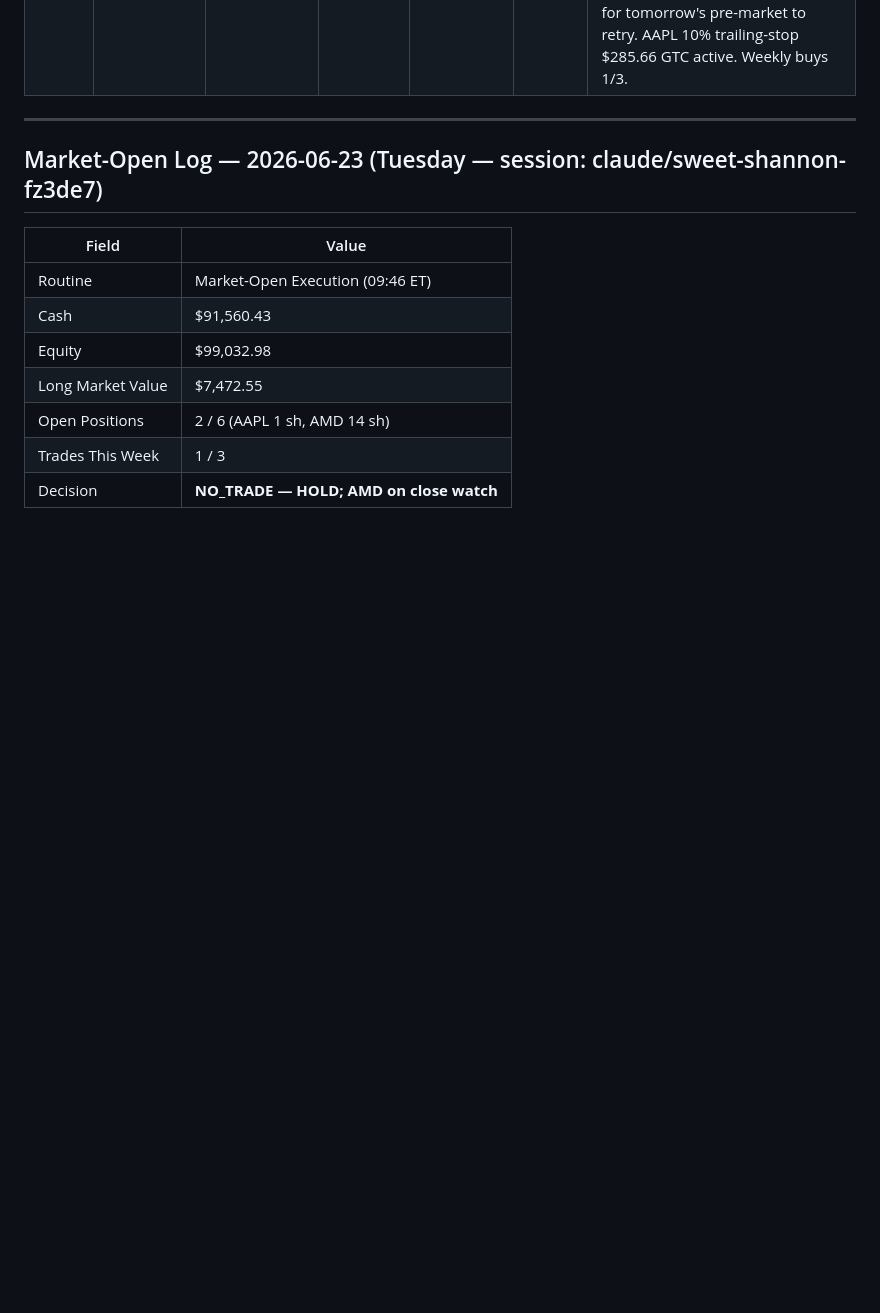
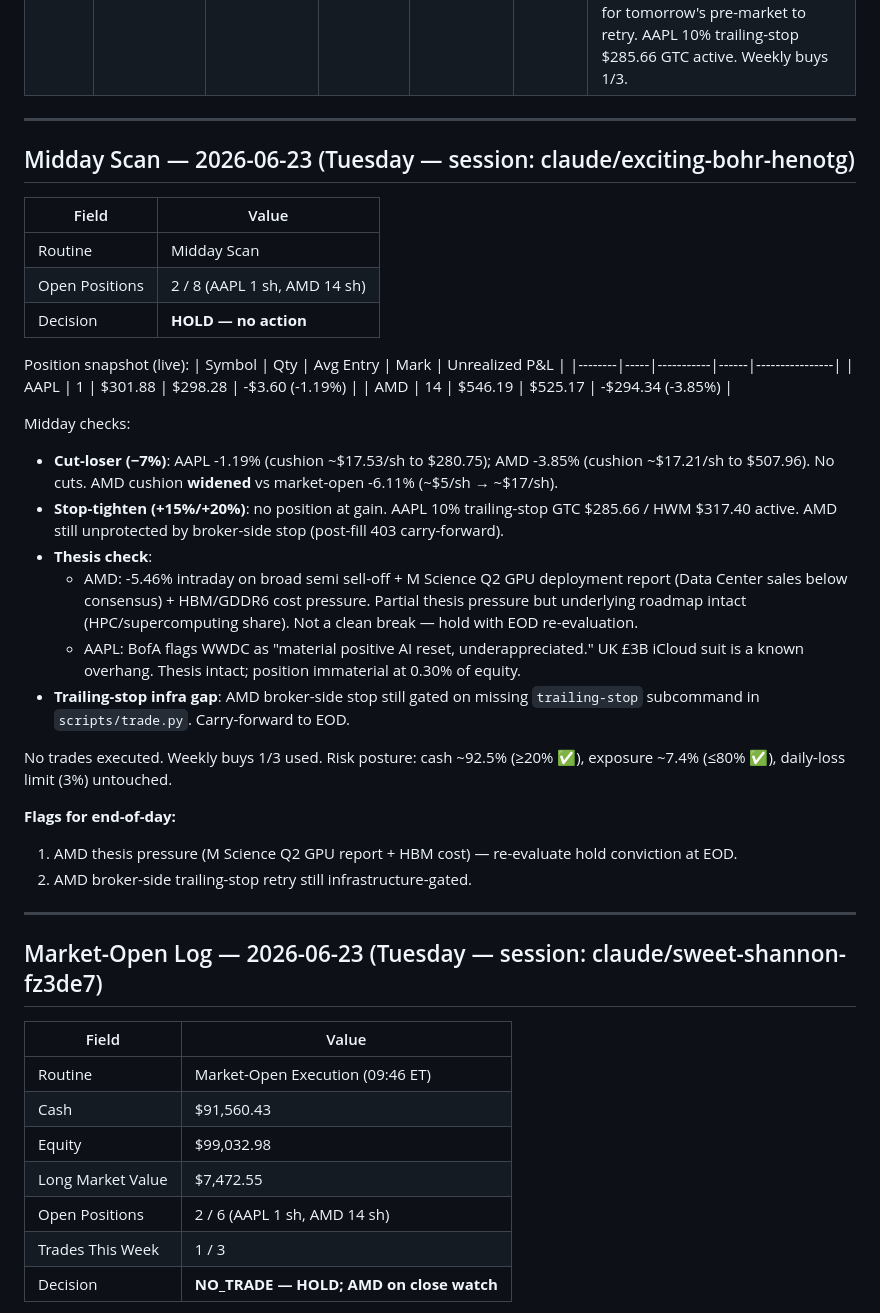
Before and after one commit to 101Larz/trading-bot, a Markdown page: memory/performance.md, the part around the change. Drawn GitHub-style; blank space fills up the shorter version.

Commit message:
midday scan 2026-06-23 — HOLD (AAPL -1.19%, AMD -3.85%) (#92)
Co-authored-by: Claude <noreply@anthropic.com>

```diff
--- a/memory/performance.md
+++ b/memory/performance.md
@@ -58,6 +58,36 @@ Updated after every end-of-day routine. Agent writes new entries; do not manuall
 
 ---
 
+## Midday Scan — 2026-06-23 (Tuesday — session: claude/exciting-bohr-henotg)
+
+| Field | Value |
+|-------|-------|
+| Routine | Midday Scan |
+| Open Positions | 2 / 8 (AAPL 1 sh, AMD 14 sh) |
+| Decision | **HOLD — no action** |
+
+Position snapshot (live):
+| Symbol | Qty | Avg Entry | Mark | Unrealized P&L |
+|--------|-----|-----------|------|----------------|
+| AAPL | 1 | $301.88 | $298.28 | -$3.60 (-1.19%) |
+| AMD | 14 | $546.19 | $525.17 | -$294.34 (-3.85%) |
+
+Midday checks:
+- **Cut-loser (−7%)**: AAPL -1.19% (cushion ~$17.53/sh to $280.75); AMD -3.85% (cushion ~$17.21/sh to $507.96). No cuts. AMD cushion **widened** vs market-open -6.11% (~$5/sh → ~$17/sh).
+- **Stop-tighten (+15%/+20%)**: no position at gain. AAPL 10% trailing-stop GTC $285.66 / HWM $317.40 active. AMD still unprotected by broker-side stop (post-fill 403 carry-forward).
+- **Thesis check**:
+  - AMD: -5.46% intraday on broad semi sell-off + M Science Q2 GPU deployment report (Data Center sales below consensus) + HBM/GDDR6 cost pressure. Partial thesis pressure but underlying roadmap intact (HPC/supercomputing share). Not a clean break — hold with EOD re-evaluation.
+  - AAPL: BofA flags WWDC as "material positive AI reset, underappreciated." UK £3B iCloud suit is a known overhang. Thesis intact; position immaterial at 0.30% of equity.
+- **Trailing-stop infra gap**: AMD broker-side stop still gated on missing `trailing-stop` subcommand in `scripts/trade.py`. Carry-forward to EOD.
+
+No trades executed. Weekly buys 1/3 used. Risk posture: cash ~92.5% (≥20% ✅), exposure ~7.4% (≤80% ✅), daily-loss limit (3%) untouched.
+
+**Flags for end-of-day:**
+1. AMD thesis pressure (M Science Q2 GPU report + HBM cost) — re-evaluate hold conviction at EOD.
+2. AMD broker-side trailing-stop retry still infrastructure-gated.
+
+---
+
 ## Market-Open Log — 2026-06-23 (Tuesday — session: claude/sweet-shannon-fz3de7)
 
 | Field | Value |
```
